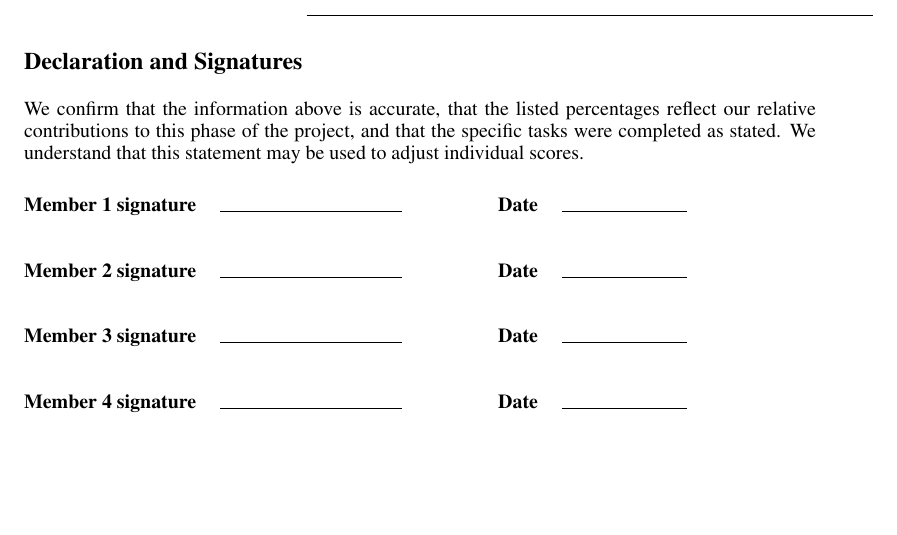
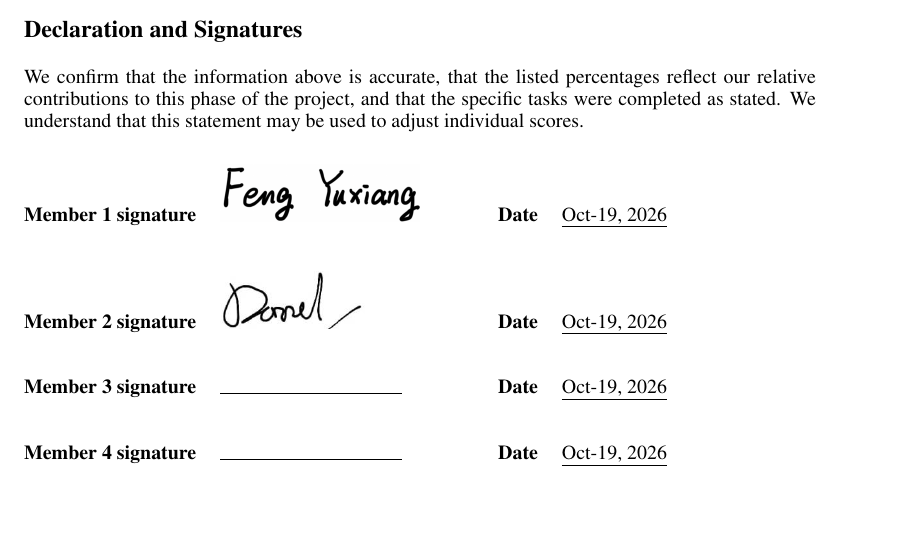
Before and after one commit to Cuber-Feng/GE2340_Project, a LaTeX document (Contribution_Template.tex): part of page 2 of 2, cut so that both start at the same text. Compiled offline with pdfLaTeX.

Commit message:
The Contribution Sheet (signature)

```diff
--- a/Contribution_Template.tex
+++ b/Contribution_Template.tex
@@ -17,6 +17,7 @@
 \usepackage{xcolor}
 \usepackage{array}
 \usepackage{tabularx}
+\usepackage{graphicx}
 
 % ======================== COMPLETION REQUIREMENTS ========================
 % Submit one completed statement with the Phase 1 package and another with
@@ -76,10 +77,10 @@ We confirm that the information above is accurate, that the listed percentages r
 
 \vspace{1em}
 \begin{tabularx}{\textwidth}{@{}c X c X@{}}
-  \textbf{Member 1 signature} & \blankline{3.2cm} & \textbf{Date} & \blankline{2.2cm} \\[2.2em]
-  \textbf{Member 2 signature} & \blankline{3.2cm} & \textbf{Date} & \blankline{2.2cm} \\[2.2em]
-  \textbf{Member 3 signature} & \blankline{3.2cm} & \textbf{Date} & \blankline{2.2cm} \\[2.2em]
-  \textbf{Member 4 signature} & \blankline{3.2cm} & \textbf{Date} & \blankline{2.2cm} \\
+  \textbf{Member 1 signature} & \includegraphics[height=1cm]{./signature/Cody_Signature.png} & \textbf{Date} & \underline{Oct-19, 2026} \\[2.2em]
+  \textbf{Member 2 signature} & \includegraphics[height=1cm]{./signature/Darrel_signature.jpeg} & \textbf{Date} & \underline{Oct-19, 2026} \\[2.2em]
+  \textbf{Member 3 signature} & \blankline{3.2cm} & \textbf{Date} & \underline{Oct-19, 2026} \\[2.2em]
+  \textbf{Member 4 signature} & \blankline{3.2cm} & \textbf{Date} & \underline{Oct-19, 2026} \\
 \end{tabularx}
 
 \end{document}
```
Also changed, not shown: Contribution_Template.pdf (added), Phase1_Template.pdf, README.md, signature/Cody_Signature.png (added), signature/Darrel_signature.jpeg (added), 1 other file.
